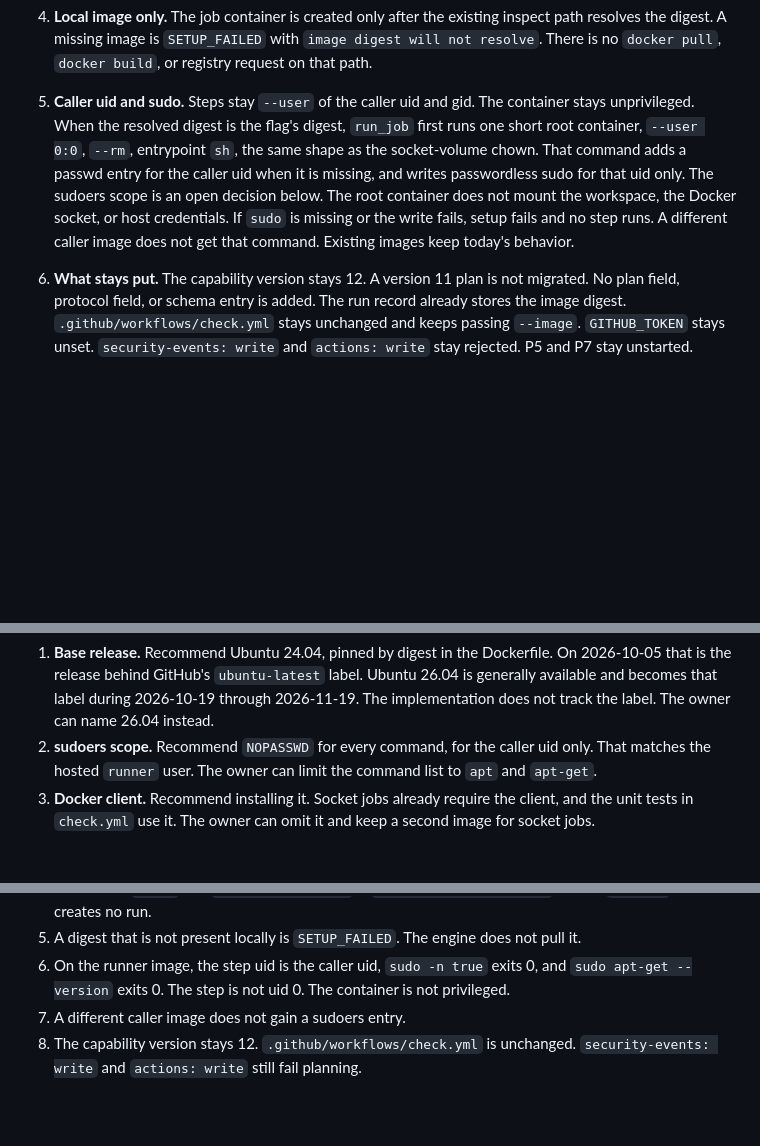
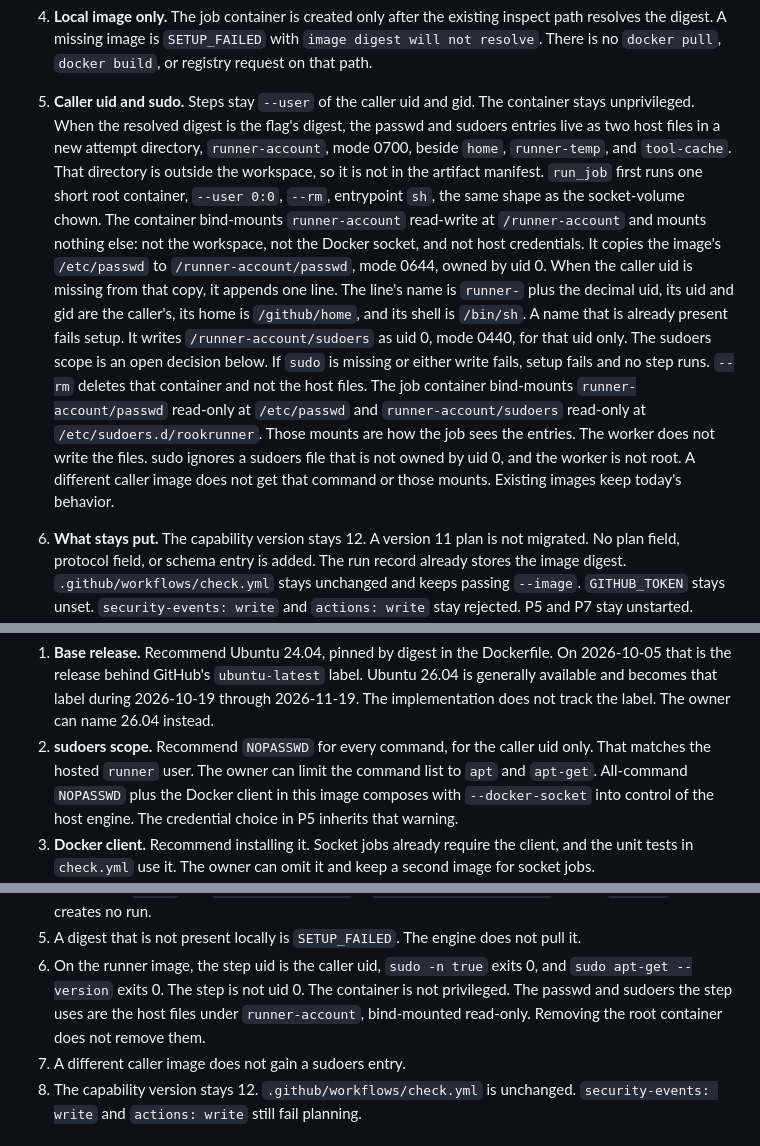
Before and after one commit to moonbase2090/rookrunner, a Markdown page: docs/design/runner-image.md, 3 parts joined by grey strips. GitHub-like rendering; blank space fills up the shorter version.

Commit message:
State where the runner passwd and sudoers files persist.

```diff
--- a/docs/design/runner-image.md
+++ b/docs/design/runner-image.md
@@ -143,15 +143,31 @@ The implementation does the following. This slice does none of it.
 
 5. **Caller uid and sudo.** Steps stay `--user` of the caller uid and
    gid. The container stays unprivileged. When the resolved digest is
-   the flag's digest, `run_job` first runs one short root container,
-   `--user 0:0`, `--rm`, entrypoint `sh`, the same shape as the
-   socket-volume chown. That command adds a passwd entry for the
-   caller uid when it is missing, and writes passwordless sudo for
-   that uid only. The sudoers scope is an open decision below. The
-   root container does not mount the workspace, the Docker socket, or
-   host credentials. If `sudo` is missing or the write fails, setup
-   fails and no step runs. A different caller image does not get that
-   command. Existing images keep today's behavior.
+   the flag's digest, the passwd and sudoers entries live as two host
+   files in a new attempt directory, `runner-account`, mode 0700,
+   beside `home`, `runner-temp`, and `tool-cache`. That directory is
+   outside the workspace, so it is not in the artifact manifest.
+   `run_job` first runs one short root container, `--user 0:0`,
+   `--rm`, entrypoint `sh`, the same shape as the socket-volume chown.
+   The container bind-mounts `runner-account` read-write at
+   `/runner-account` and mounts nothing else: not the workspace, not
+   the Docker socket, and not host credentials. It copies the image's
+   `/etc/passwd` to `/runner-account/passwd`, mode 0644, owned by uid
+   0. When the caller uid is missing from that copy, it appends one
+   line. The line's name is `runner-` plus the decimal uid, its uid
+   and gid are the caller's, its home is `/github/home`, and its
+   shell is `/bin/sh`. A name that is already present fails setup. It
+   writes `/runner-account/sudoers` as uid 0, mode 0440, for that uid
+   only. The sudoers scope is an open decision below. If `sudo` is
+   missing or either write fails, setup fails and no step runs.
+   `--rm` deletes that container and not the host files. The job
+   container bind-mounts `runner-account/passwd` read-only at
+   `/etc/passwd` and `runner-account/sudoers` read-only at
+   `/etc/sudoers.d/rookrunner`. Those mounts are how the job sees the
+   entries. The worker does not write the files. sudo ignores a
+   sudoers file that is not owned by uid 0, and the worker is not
+   root. A different caller image does not get that command or those
+   mounts. Existing images keep today's behavior.
 
 6. **What stays put.** The capability version stays 12. A version 11
    plan is not migrated. No plan field, protocol field, or schema
@@ -175,7 +191,10 @@ recommendation. This slice does not build the image either way.
    instead.
 2. **sudoers scope.** Recommend `NOPASSWD` for every command, for the
    caller uid only. That matches the hosted `runner` user. The owner
-   can limit the command list to `apt` and `apt-get`.
+   can limit the command list to `apt` and `apt-get`. All-command
+   `NOPASSWD` plus the Docker client in this image composes with
+   `--docker-socket` into control of the host engine. The credential
+   choice in P5 inherits that warning.
 3. **Docker client.** Recommend installing it. Socket jobs already
    require the client, and the unit tests in `check.yml` use it. The
    owner can omit it and keep a second image for socket jobs.
@@ -199,7 +218,9 @@ recommendation. This slice does not build the image either way.
    does not pull it.
 6. On the runner image, the step uid is the caller uid, `sudo -n true`
    exits 0, and `sudo apt-get --version` exits 0. The step is not uid
-   0. The container is not privileged.
+   0. The container is not privileged. The passwd and sudoers the step
+   uses are the host files under `runner-account`, bind-mounted
+   read-only. Removing the root container does not remove them.
 7. A different caller image does not gain a sudoers entry.
 8. The capability version stays 12. `.github/workflows/check.yml` is
    unchanged. `security-events: write` and `actions: write` still fail
```
Also changed, not shown: docs/planning/next-steps.md (+10 -5 lines).
